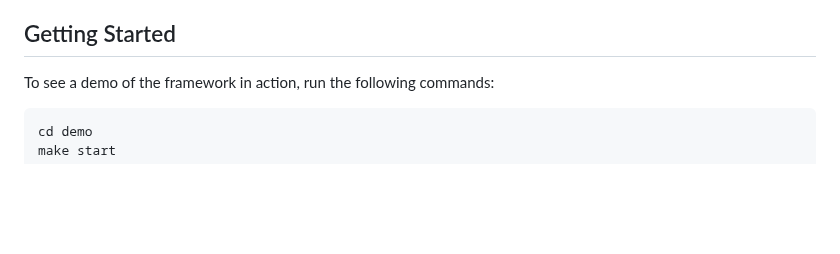
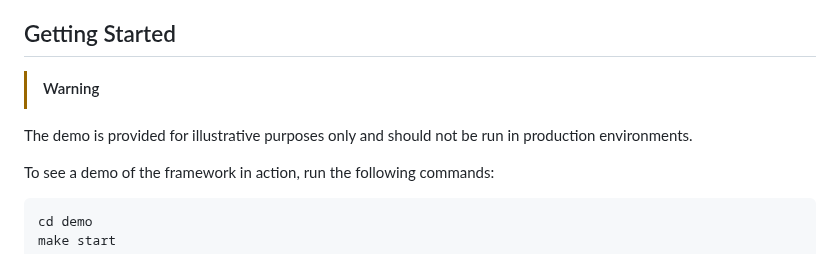
Before and after one commit to grafana/promql-anomaly-detection, a Markdown page: README.md, the part around the change. Rendered like a GitHub page; blank space fills up the shorter version.

Commit message:
Update README with demo usage warning
Added a warning about demo usage in production.

```diff
--- a/README.md
+++ b/README.md
@@ -9,6 +9,9 @@ Framework for anomaly detection in time series data using Prometheus/PromQL.
 
 
 ## Getting Started
+
+> [!WARNING]
+The demo is provided for illustrative purposes only and should not be run in production environments.
 
 To see a demo of the framework in action, run the following commands:
 
```
